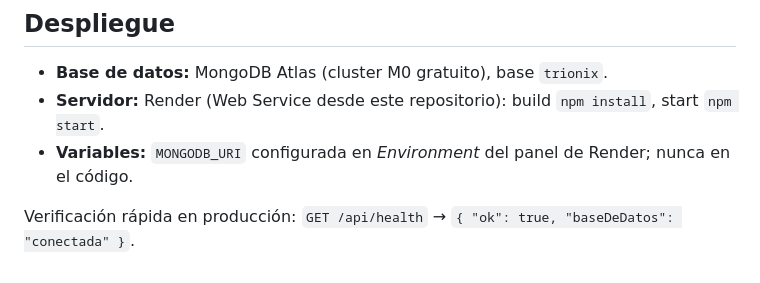
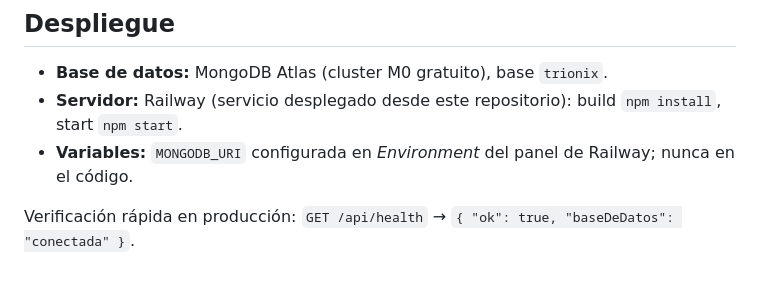
Before and after one commit to KanuSaru/trionix-tickets-agentes, a Markdown page: README.md, the part around the change. GitHub-like rendering.

```diff
--- a/README.md
+++ b/README.md
@@ -130,7 +130,7 @@ Ejemplo de ticket con el agente resuelto:
 ## Despliegue
 
 - **Base de datos:** MongoDB Atlas (cluster M0 gratuito), base `trionix`.
-- **Servidor:** Render (Web Service desde este repositorio): build `npm install`, start `npm start`.
-- **Variables:** `MONGODB_URI` configurada en *Environment* del panel de Render; nunca en el código.
+- **Servidor:** Railway (servicio desplegado desde este repositorio): build `npm install`, start `npm start`.
+- **Variables:** `MONGODB_URI` configurada en *Environment* del panel de Railway; nunca en el código.
 
 Verificación rápida en producción: `GET /api/health` → `{ "ok": true, "baseDeDatos": "conectada" }`.
```
